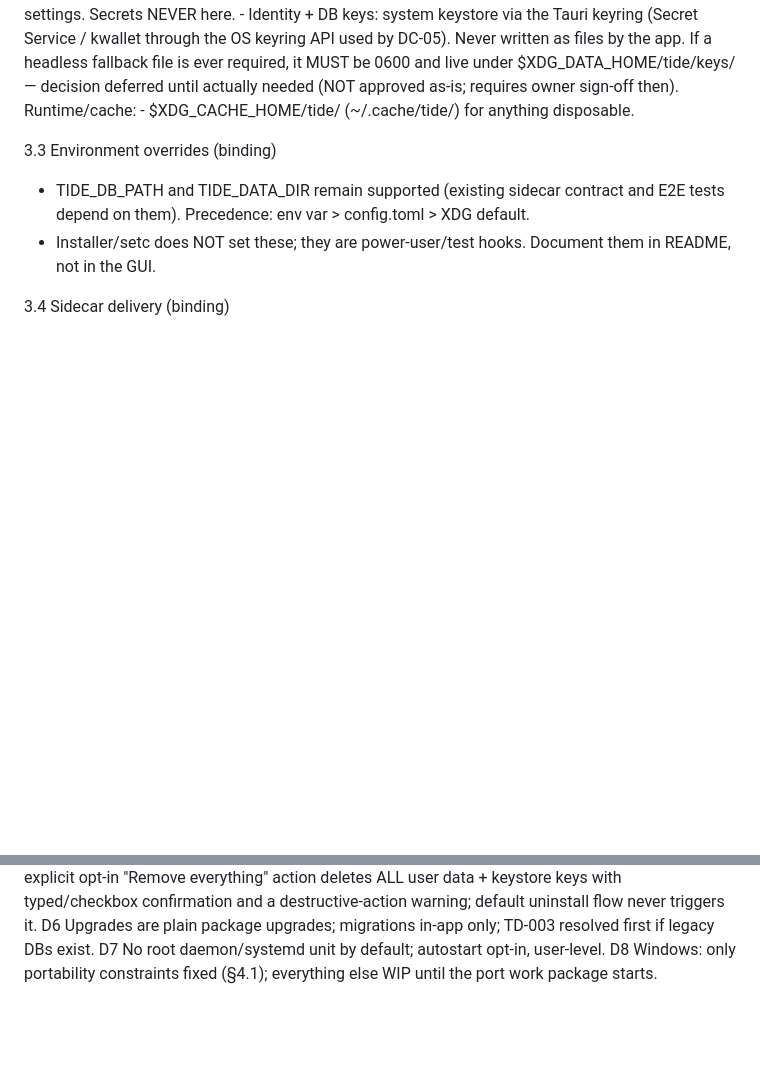
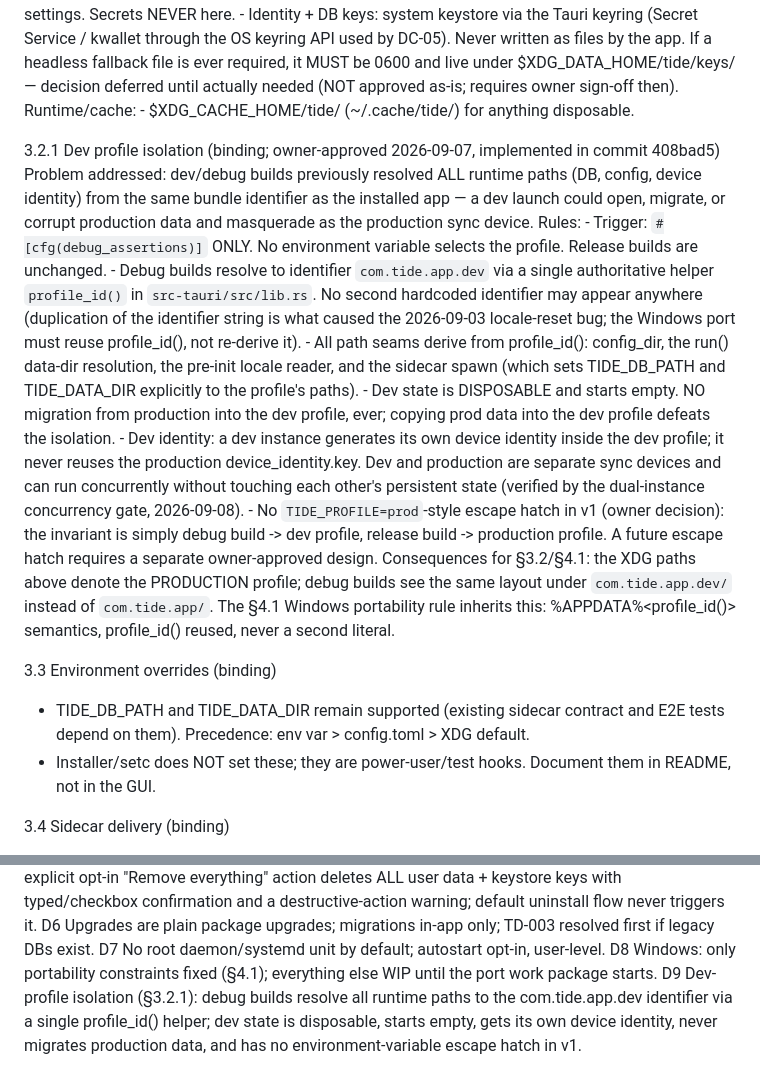
Before and after one commit to SkinSz/Tide-Cal, a Markdown page: docs/contracts/DC-15_packaging_installation.md, 2 parts joined by grey strips. GitHub-like rendering; blank space fills up the shorter version.

Commit message:
DC-15: dev-profile isolation subsection (§3.2.1) + binding decision D9 — profile_id() single source, disposable dev state, no env escape hatch

```diff
--- a/docs/contracts/DC-15_packaging_installation.md
+++ b/docs/contracts/DC-15_packaging_installation.md
@@ -89,6 +89,44 @@ future extensions where relevant.
       needed (NOT approved as-is; requires owner sign-off then).
   Runtime/cache:
     - $XDG_CACHE_HOME/tide/ (~/.cache/tide/) for anything disposable.
+
+3.2.1 Dev profile isolation (binding; owner-approved 2026-09-07,
+      implemented in commit 408bad5)
+  Problem addressed: dev/debug builds previously resolved ALL runtime
+  paths (DB, config, device identity) from the same bundle identifier
+  as the installed app — a dev launch could open, migrate, or corrupt
+  production data and masquerade as the production sync device.
+  Rules:
+    - Trigger: `#[cfg(debug_assertions)]` ONLY. No environment
+      variable selects the profile. Release builds are unchanged.
+    - Debug builds resolve to identifier `com.tide.app.dev` via a
+      single authoritative helper `profile_id()` in
+      `src-tauri/src/lib.rs`. No second hardcoded identifier may
+      appear anywhere (duplication of the identifier string is what
+      caused the 2026-09-03 locale-reset bug; the Windows port must
+      reuse profile_id(), not re-derive it).
+    - All path seams derive from profile_id(): config_dir, the run()
+      data-dir resolution, the pre-init locale reader, and the
+      sidecar spawn (which sets TIDE_DB_PATH and TIDE_DATA_DIR
+      explicitly to the profile's paths).
+    - Dev state is DISPOSABLE and starts empty. NO migration from
+      production into the dev profile, ever; copying prod data into
+      the dev profile defeats the isolation.
+    - Dev identity: a dev instance generates its own device identity
+      inside the dev profile; it never reuses the production
+      device_identity.key. Dev and production are separate sync
+      devices and can run concurrently without touching each other's
+      persistent state (verified by the dual-instance concurrency
+      gate, 2026-09-08).
+    - No `TIDE_PROFILE=prod`-style escape hatch in v1 (owner
+      decision): the invariant is simply
+      debug build -> dev profile, release build -> production profile.
+      A future escape hatch requires a separate owner-approved design.
+  Consequences for §3.2/§4.1: the XDG paths above denote the
+  PRODUCTION profile; debug builds see the same layout under
+  `com.tide.app.dev/` instead of `com.tide.app/`. The §4.1 Windows
+  portability rule inherits this: %APPDATA%\<profile_id()> semantics,
+  profile_id() reused, never a second literal.
 
 3.3 Environment overrides (binding)
   - TIDE_DB_PATH and TIDE_DATA_DIR remain supported (existing sidecar
@@ -256,3 +294,8 @@ us into a corner; everything else is deferred until the port starts.
       user-level.
   D8  Windows: only portability constraints fixed (§4.1); everything
       else WIP until the port work package starts.
+  D9  Dev-profile isolation (§3.2.1): debug builds resolve all
+      runtime paths to the com.tide.app.dev identifier via a single
+      profile_id() helper; dev state is disposable, starts empty,
+      gets its own device identity, never migrates production data,
+      and has no environment-variable escape hatch in v1.
```
